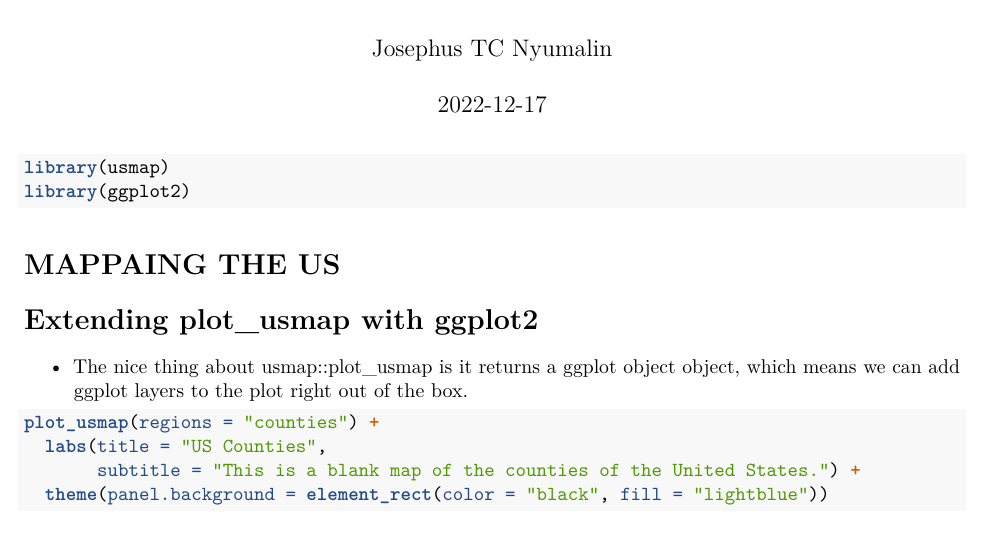
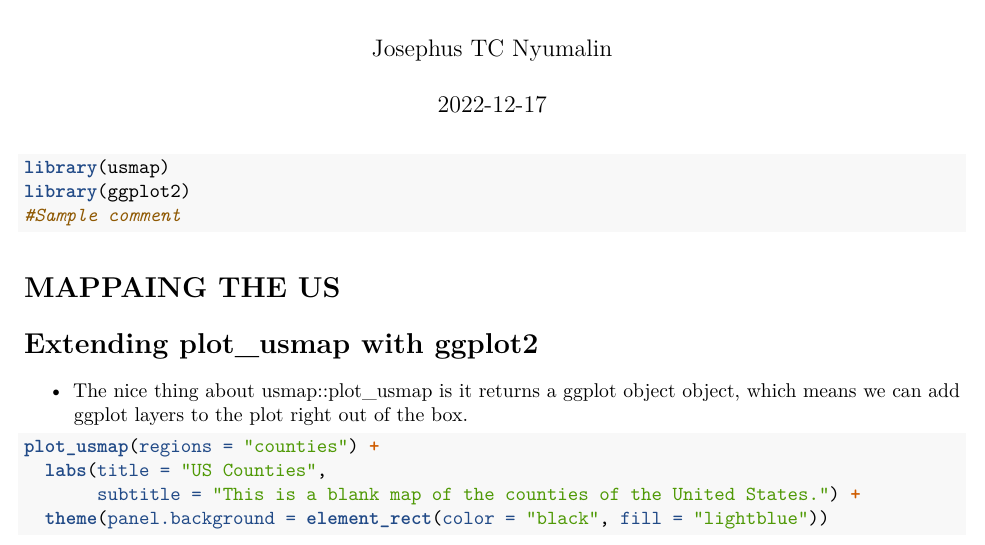
Before and after one commit to JNTAMBA2023/TestRepo, an R Markdown document (mappingusa.Rmd): part of page 1 of 4, cut so that both start at the same text. Rendered offline with R 4.5, knitr and Pandoc, then LaTeX, with nearby package versions; some code elsewhere in the file could not run offline.

Commit message:
Update mappingusa.Rmd

````diff
--- a/mappingusa.Rmd
+++ b/mappingusa.Rmd
@@ -12,6 +12,7 @@ knitr::opts_chunk$set(echo = TRUE)
 ```{r}
 library(usmap)
 library(ggplot2)
+#Sample comment
 ```
 
 # MAPPAING THE US
````
